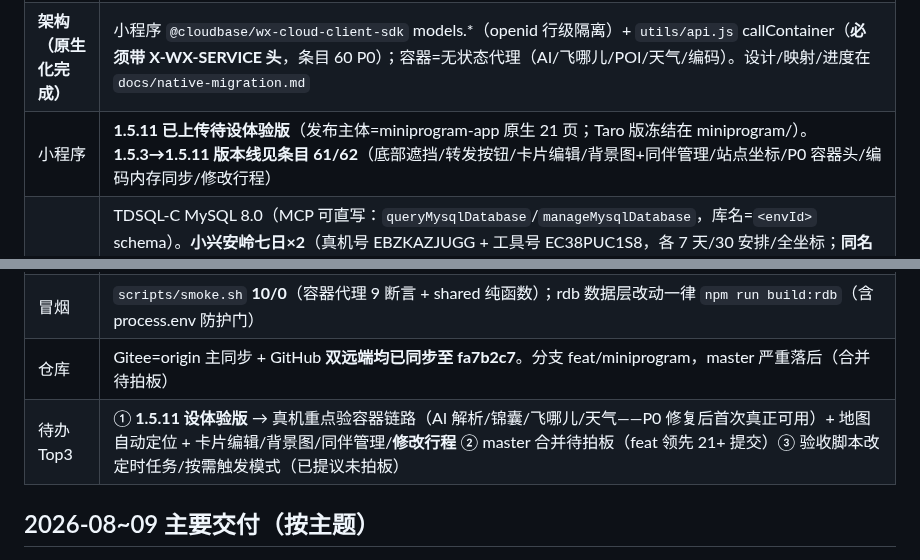
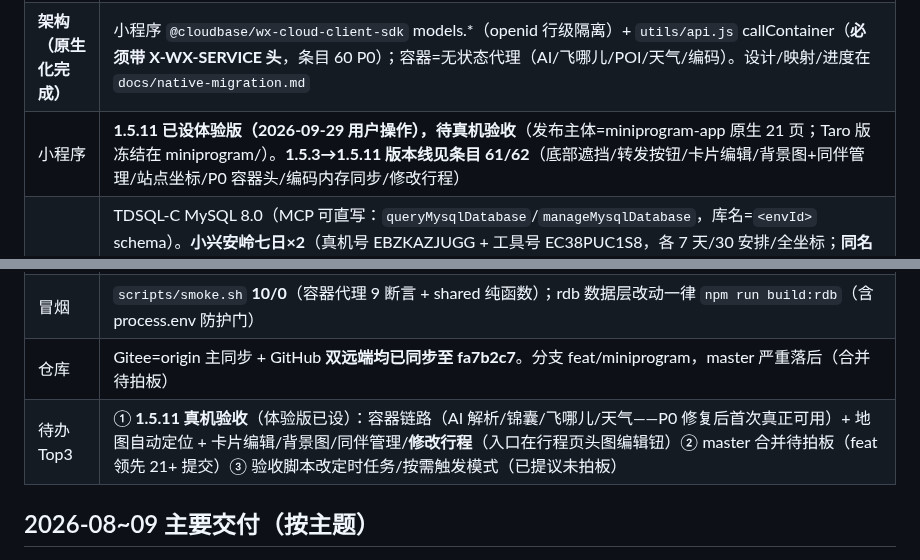
Before and after one commit to icecolaa/go-trip, a Markdown page: docs/HANDOFF.md, 2 parts joined by grey strips. GitHub-like rendering.

Commit message:
docs: 1.5.11 已设体验版——待办收口为真机验收（容器链路/地图定位/修改行程入口）

```diff
--- a/docs/HANDOFF.md
+++ b/docs/HANDOFF.md
@@ -22,12 +22,12 @@
 |---|---|
 | **生产环境** | CloudBase `gotrip-d1gb187o991f5260a`（个人版，付费至 2027-03-25）。云托管 gotrip 容器 = **gotrip-020 无状态代理**（2026-09-29 部署，geocode 兼容双入参形状；EnvParams 10 键/MaxNum=1/PUBLIC+MINIAPP 保留），`/health` 探针 `{"ok":true,"db":"none","mode":"proxy"}`。公网开着（Web 直连需要）。feat 分支=1.5.11 全部修复，**Gitee 与 GitHub 均已同步至 fa7b2c7**（代理窗口已补齐，积压清零） |
 | **架构（原生化完成）** | 小程序 `@cloudbase/wx-cloud-client-sdk` models.*（openid 行级隔离）+ `utils/api.js` callContainer（**必须带 X-WX-SERVICE 头**，条目 60 P0）；容器=无状态代理（AI/飞哪儿/POI/天气/编码）。设计/映射/进度在 `docs/native-migration.md` |
-| 小程序 | **1.5.11 已上传待设体验版**（发布主体=miniprogram-app 原生 21 页；Taro 版冻结在 miniprogram/）。**1.5.3→1.5.11 版本线见条目 61/62**（底部遮挡/转发按钮/卡片编辑/背景图+同伴管理/站点坐标/P0 容器头/编码内存同步/修改行程） |
+| 小程序 | **1.5.11 已设体验版（2026-09-29 用户操作），待真机验收**（发布主体=miniprogram-app 原生 21 页；Taro 版冻结在 miniprogram/）。**1.5.3→1.5.11 版本线见条目 61/62**（底部遮挡/转发按钮/卡片编辑/背景图+同伴管理/站点坐标/P0 容器头/编码内存同步/修改行程） |
 | 数据库 | TDSQL-C MySQL 8.0（MCP 可直写：`queryMysqlDatabase`/`manageMysqlDatabase`，库名=`<envId>` schema）。**小兴安岭七日×2**（真机号 EBZKAZJUGG + 工具号 EC38PUC1S8，各 7 天/30 安排/全坐标；**同名同内容分属两账号，改动要考虑双账号**）：旧伊春种子支出 5 笔×2、种子打包 4 条×2 已按用户拍板清除（条目 62 补记）；工具号名下保留 16 条七日详规配套打包模板。**另有活跃的演示导入行程**（「国庆伊春深度游」×3，分属两个其它 openid，随 importDemo 生成）——正常业务数据，清理时**必须按 _id 精确删**，严禁按 title/金额模糊匹配 |
 | 验收 | `work/accept-0929.js` **12 段**分段自愈框架（ONLY=S6,S7 段选重跑；段失败自动重启工具重放）。六轮 39→53→58→70→79→78 全过 + **S12 修改行程 12/12**（一次性行程上测编辑闭环，跑后云端残留核查=0）。**每轮验收会真实写库——跑后跨账号清理「验收占位/验收同伴」残留** |
 | 冒烟 | `scripts/smoke.sh` **10/0**（容器代理 9 断言 + shared 纯函数）；rdb 数据层改动一律 `npm run build:rdb`（含 process.env 防护门） |
 | 仓库 | Gitee=origin 主同步 + GitHub **双远端均已同步至 fa7b2c7**。分支 feat/miniprogram，master 严重落后（合并待拍板） |
-| 待办 Top3 | ① **1.5.11 设体验版** → 真机重点验容器链路（AI 解析/锦囊/飞哪儿/天气——P0 修复后首次真正可用）+ 地图自动定位 + 卡片编辑/背景图/同伴管理/**修改行程** ② master 合并待拍板（feat 领先 21+ 提交）③ 验收脚本改定时任务/按需触发模式（已提议未拍板） |
+| 待办 Top3 | ① **1.5.11 真机验收**（体验版已设）：容器链路（AI 解析/锦囊/飞哪儿/天气——P0 修复后首次真正可用）+ 地图自动定位 + 卡片编辑/背景图/同伴管理/**修改行程**（入口在行程页头图编辑钮）② master 合并待拍板（feat 领先 21+ 提交）③ 验收脚本改定时任务/按需触发模式（已提议未拍板） |
 
 ## 2026-08~09 主要交付（按主题）
 
```
